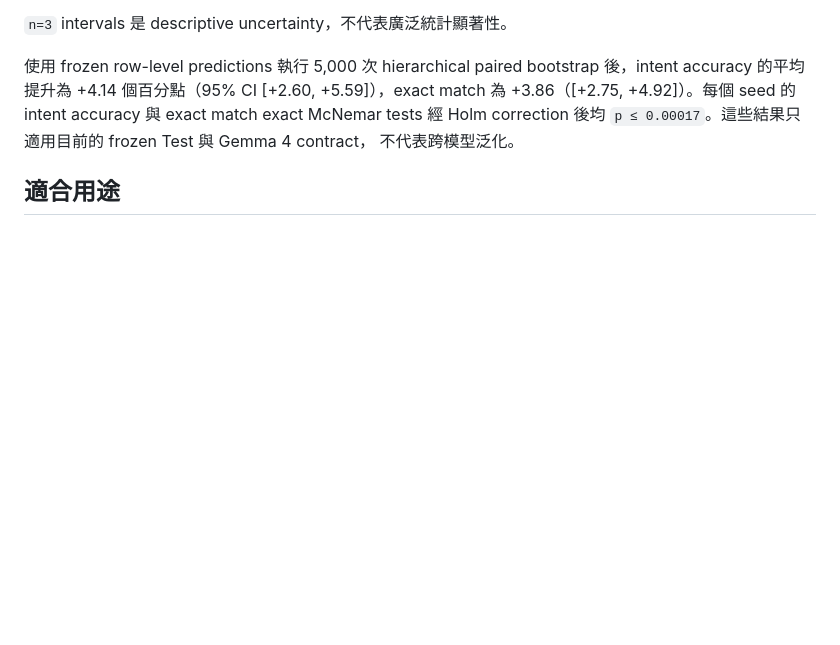
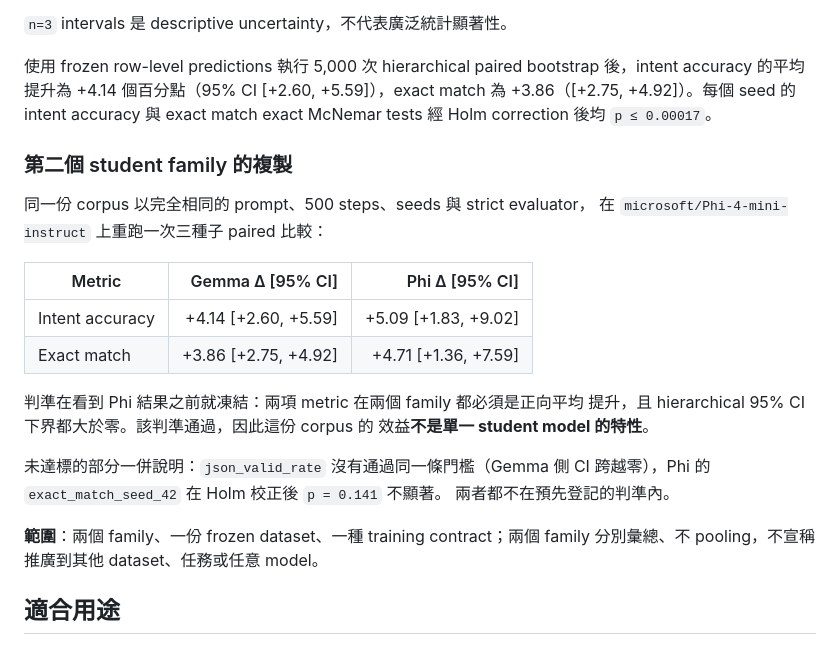
Before and after one commit to kuotunyu/FormosaNLU-Synth, a Markdown page: hf_cards/dataset_README.md, the part around the change. Rendered like a GitHub page; blank space fills up the shorter version.

```diff
--- a/hf_cards/dataset_README.md
+++ b/hf_cards/dataset_README.md
@@ -97,8 +97,28 @@ QLoRA 三個 paired seeds（42–44）顯示：
 bootstrap 後，intent accuracy 的平均提升為 +4.14 個百分點（95% CI
 [+2.60, +5.59]），exact match 為 +3.86（[+2.75, +4.92]）。每個 seed
 的 intent accuracy 與 exact match exact McNemar tests 經 Holm correction
-後均 `p ≤ 0.00017`。這些結果只適用目前的 frozen Test 與 Gemma 4 contract，
-不代表跨模型泛化。
+後均 `p ≤ 0.00017`。
+
+### 第二個 student family 的複製
+
+同一份 corpus 以完全相同的 prompt、500 steps、seeds 與 strict evaluator，
+在 `microsoft/Phi-4-mini-instruct` 上重跑一次三種子 paired 比較：
+
+| Metric | Gemma Δ [95% CI] | Phi Δ [95% CI] |
+| --- | ---: | ---: |
+| Intent accuracy | +4.14 [+2.60, +5.59] | +5.09 [+1.83, +9.02] |
+| Exact match | +3.86 [+2.75, +4.92] | +4.71 [+1.36, +7.59] |
+
+判準在看到 Phi 結果之前就凍結：兩項 metric 在兩個 family 都必須是正向平均
+提升，且 hierarchical 95% CI 下界都大於零。該判準通過，因此這份 corpus 的
+效益**不是單一 student model 的特性**。
+
+未達標的部分一併說明：`json_valid_rate` 沒有通過同一條門檻（Gemma 側 CI
+跨越零），Phi 的 `exact_match_seed_42` 在 Holm 校正後 `p = 0.141` 不顯著。
+兩者都不在預先登記的判準內。
+
+**範圍**：兩個 family、一份 frozen dataset、一種 training contract；兩個
+family 分別彙總、不 pooling，不宣稱推廣到其他 dataset、任務或任意 model。
 
 ## 適合用途
 
```
Also changed, not shown: docs/data_card.md (+31 -0 lines), hf_cards/model_README.md (+11 -2 lines).
